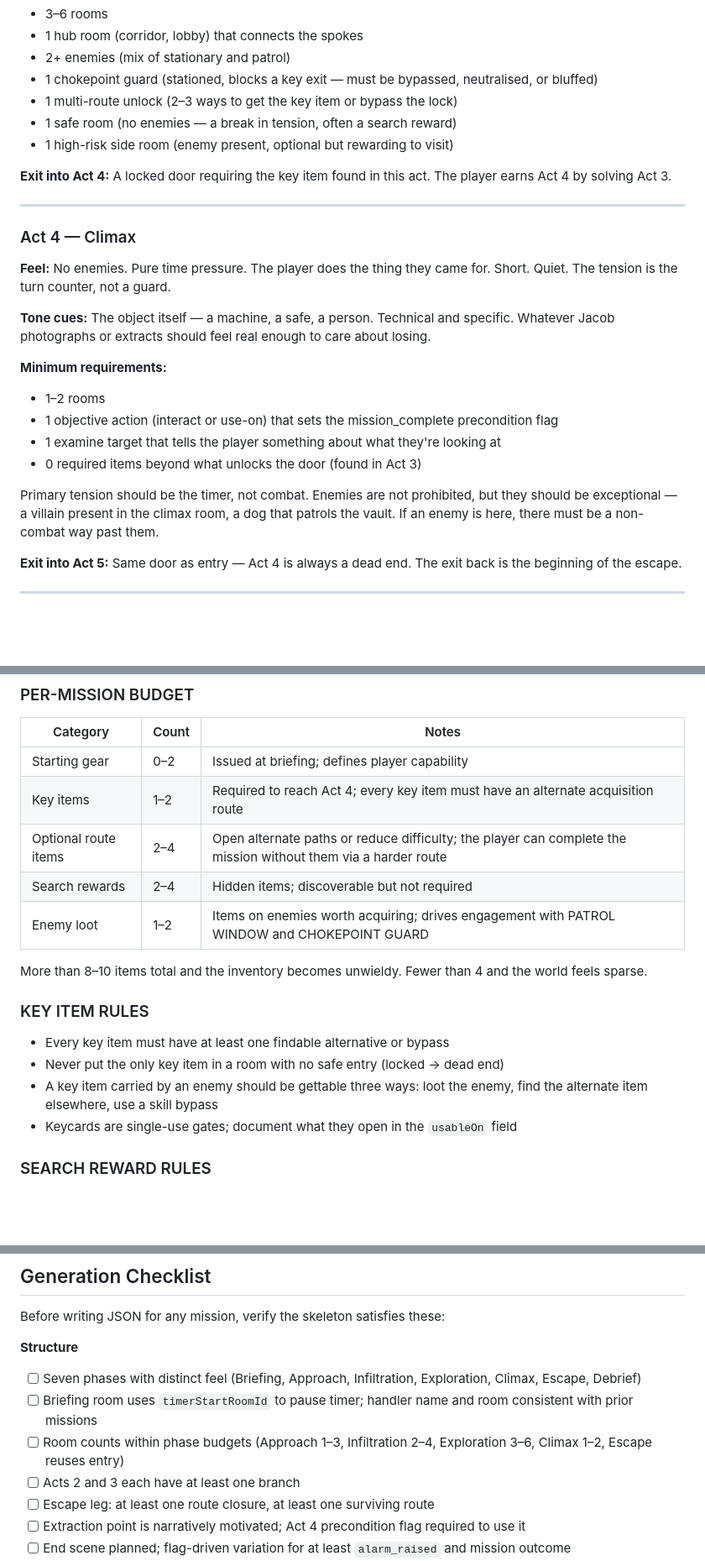
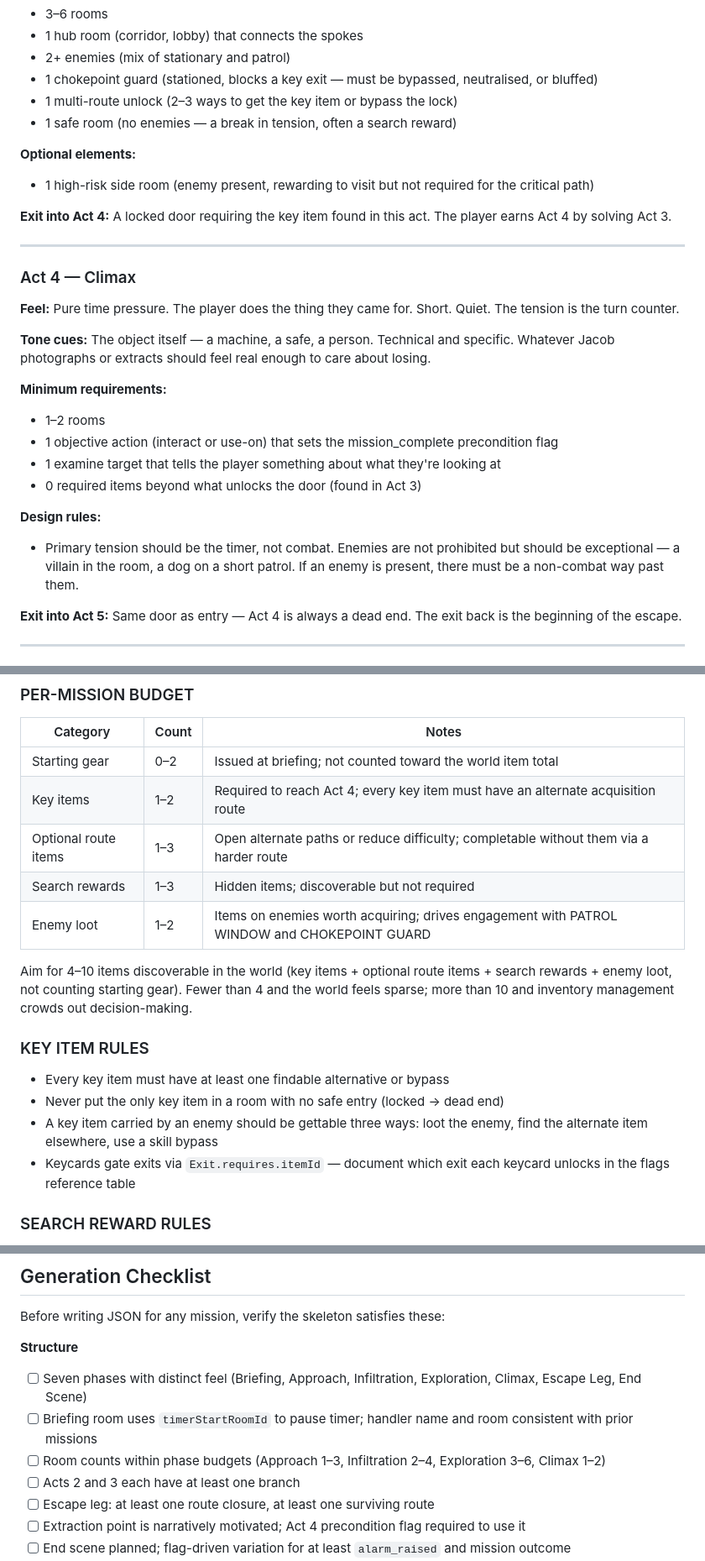
Before and after one commit to hobsojam/jacob-kesher, a Markdown page: level-design-playbook.md, 3 parts joined by grey strips. Shown at 84% size. GitHub-like rendering; blank space fills up the shorter version.

Commit message:
Fix 12 review issues: naming, data model errors, contradictions, budget math
- Fix Act 6 name (Debrief → End Scene) in intro and checklist
- Remove "Escape reuses entry" from checklist room budget
- Act 4 Feel: remove "No enemies" from tone description
- Act 4: add Design rules heading for floating enemy guidance
- Act 3: move high-risk side room out of minimum requirements
- Act 2 Feel: remove embedded constraint (key gated behind enemy)
- Key Item Rules: fix usableOn → Exit.requires.itemId (data model error)
- ALARM TRANSFORMATION: fix requires.flag cannot check NOT flag (data model error)
- Act 5 principle 3: soften "rather than adding new ones" to "prefer"
- ENVIRONMENT BYPASS: fix rule that contradicted M01 example
- Item budget: fix table ranges so 4-10 total is actually achievable
- Branch patterns: soften "Act 3 should have three" to guidance not rule

Co-Authored-By: Claude Sonnet 4.6 <noreply@anthropic.com>

```diff
--- a/level-design-playbook.md
+++ b/level-design-playbook.md
@@ -88,7 +88,9 @@ Each act has a distinct feel. If two adjacent acts feel the same, merge them or
 - 1 chokepoint guard (stationed, blocks a key exit — must be bypassed, neutralised, or bluffed)
 - 1 multi-route unlock (2–3 ways to get the key item or bypass the lock)
 - 1 safe room (no enemies — a break in tension, often a search reward)
-- 1 high-risk side room (enemy present, optional but rewarding to visit)
+
+**Optional elements:**
+- 1 high-risk side room (enemy present, rewarding to visit but not required for the critical path)
 
 **Exit into Act 4:** A locked door requiring the key item found in this act. The player earns Act 4 by solving Act 3.
 
@@ -96,7 +98,7 @@ Each act has a distinct feel. If two adjacent acts feel the same, merge them or
 
 ### Act 4 — Climax
 
-**Feel:** No enemies. Pure time pressure. The player does the thing they came for. Short. Quiet. The tension is the turn counter, not a guard.
+**Feel:** Pure time pressure. The player does the thing they came for. Short. Quiet. The tension is the turn counter.
 
 **Tone cues:** The object itself — a machine, a safe, a person. Technical and specific. Whatever Jacob photographs or extracts should feel real enough to care about losing.
 
@@ -106,7 +108,8 @@ Each act has a distinct feel. If two adjacent acts feel the same, merge them or
 - 1 examine target that tells the player something about what they're looking at
 - 0 required items beyond what unlocks the door (found in Act 3)
 
-Primary tension should be the timer, not combat. Enemies are not prohibited, but they should be exceptional — a villain present in the climax room, a dog that patrols the vault. If an enemy is here, there must be a non-combat way past them.
+**Design rules:**
+- Primary tension should be the timer, not combat. Enemies are not prohibited but should be exceptional — a villain in the room, a dog on a short patrol. If an enemy is present, there must be a non-combat way past them.
 
 **Exit into Act 5:** Same door as entry — Act 4 is always a dead end. The exit back is the beginning of the escape.
 
@@ -445,20 +448,20 @@ A guard who is somewhere benign normally but moves to a critical location when `
 
 | Category | Count | Notes |
 |----------|-------|-------|
-| Starting gear | 0–2 | Issued at briefing; defines player capability |
+| Starting gear | 0–2 | Issued at briefing; not counted toward the world item total |
 | Key items | 1–2 | Required to reach Act 4; every key item must have an alternate acquisition route |
-| Optional route items | 2–4 | Open alternate paths or reduce difficulty; the player can complete the mission without them via a harder route |
-| Search rewards | 2–4 | Hidden items; discoverable but not required |
+| Optional route items | 1–3 | Open alternate paths or reduce difficulty; completable without them via a harder route |
+| Search rewards | 1–3 | Hidden items; discoverable but not required |
 | Enemy loot | 1–2 | Items on enemies worth acquiring; drives engagement with PATROL WINDOW and CHOKEPOINT GUARD |
 
-More than 8–10 items total and the inventory becomes unwieldy. Fewer than 4 and the world feels sparse.
+Aim for 4–10 items discoverable in the world (key items + optional route items + search rewards + enemy loot, not counting starting gear). Fewer than 4 and the world feels sparse; more than 10 and inventory management crowds out decision-making.
 
 ### KEY ITEM RULES
 
 - Every key item must have at least one findable alternative or bypass
 - Never put the only key item in a room with no safe entry (locked → dead end)
 - A key item carried by an enemy should be gettable three ways: loot the enemy, find the alternate item elsewhere, use a skill bypass
-- Keycards are single-use gates; document what they open in the `usableOn` field
+- Keycards gate exits via `Exit.requires.itemId` — document which exit each keycard unlocks in the flags reference table
 
 ### SEARCH REWARD RULES
 
@@ -523,9 +526,9 @@ Patterns to avoid. If you find one in a skeleton, redesign.
 Before writing JSON for any mission, verify the skeleton satisfies these:
 
 **Structure**
-- [ ] Seven phases with distinct feel (Briefing, Approach, Infiltration, Exploration, Climax, Escape, Debrief)
+- [ ] Seven phases with distinct feel (Briefing, Approach, Infiltration, Exploration, Climax, Escape Leg, End Scene)
 - [ ] Briefing room uses `timerStartRoomId` to pause timer; handler name and room consistent with prior missions
-- [ ] Room counts within phase budgets (Approach 1–3, Infiltration 2–4, Exploration 3–6, Climax 1–2, Escape reuses entry)
+- [ ] Room counts within phase budgets (Approach 1–3, Infiltration 2–4, Exploration 3–6, Climax 1–2)
 - [ ] Acts 2 and 3 each have at least one branch
 - [ ] Escape leg: at least one route closure, at least one surviving route
 - [ ] Extraction point is narratively motivated; Act 4 precondition flag required to use it
```
Also changed, not shown: other parts of level-design-playbook.md (+6 -6 lines).
